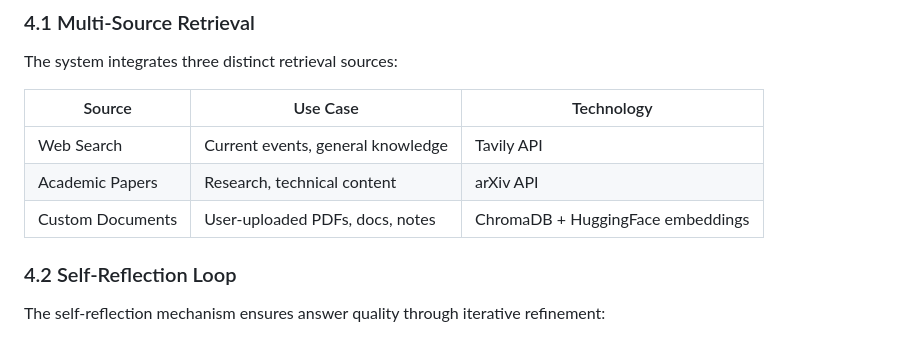
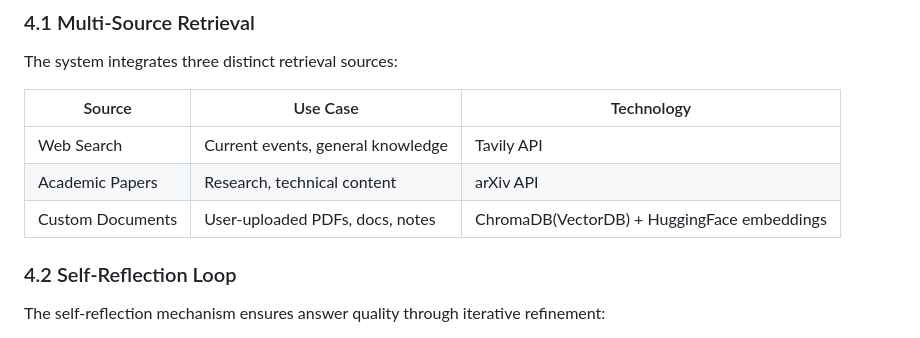
Before and after one commit to Priti0427/Intelligent-Search-agent, a Markdown page: DOCUMENTATION.md, the part around the change. Rendered like a GitHub page.

Commit message:
Clarify ChromaDB usage in documentation

```diff
--- a/DOCUMENTATION.md
+++ b/DOCUMENTATION.md
@@ -138,7 +138,7 @@ The system integrates three distinct retrieval sources:
 |--------|----------|------------|
 | Web Search | Current events, general knowledge | Tavily API |
 | Academic Papers | Research, technical content | arXiv API |
-| Custom Documents | User-uploaded PDFs, docs, notes | ChromaDB + HuggingFace embeddings |
+| Custom Documents | User-uploaded PDFs, docs, notes | ChromaDB(VectorDB) + HuggingFace embeddings |
 
 ### 4.2 Self-Reflection Loop
 
```
